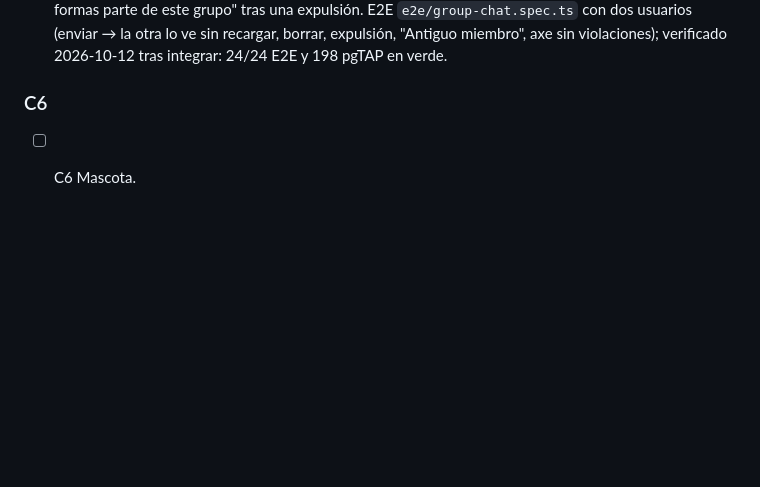
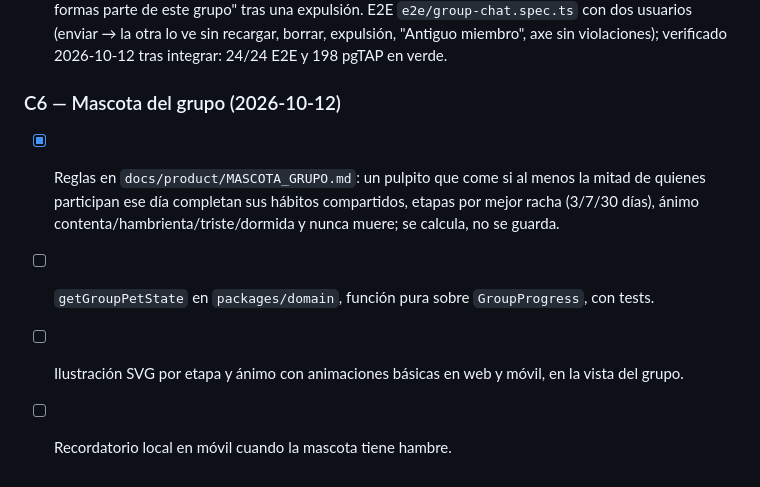
Before and after one commit to FranklyBautista/Habit_master, a Markdown page: PLANIFICACION_HABIT_TRACKER.md, the part around the change. Drawn GitHub-style; blank space fills up the shorter version.

Commit message:
docs: reglas de la mascota del grupo (fase colaborativa C6)
Co-Authored-By: Claude Opus 5.5 <noreply@anthropic.com>

```diff
--- a/PLANIFICACION_HABIT_TRACKER.md
+++ b/PLANIFICACION_HABIT_TRACKER.md
@@ -606,6 +606,9 @@ Ritmo sugerido:
 - [x] Tiempo real como señal: `subscribeToMessages` (Realtime `postgres_changes`, solo INSERT filtrado por `group_id`, payload limitado a `id`/`group_id`) vuelve a pedir la página por RPC, también cuando la suscripción queda lista y al reconectar; ráfagas agrupadas en una consulta, canal cerrado al salir del chat.
 - [x] Moderación en la UI: borrar solo los mensajes propios con confirmación (diálogo en web; mantener pulsado o acción de accesibilidad en móvil), aviso del límite de 10 mensajes por minuto y estado "Ya no formas parte de este grupo" tras una expulsión. E2E `e2e/group-chat.spec.ts` con dos usuarios (enviar → la otra lo ve sin recargar, borrar, expulsión, "Antiguo miembro", axe sin violaciones); verificado 2026-10-12 tras integrar: 24/24 E2E y 198 pgTAP en verde.
 
-### C6
+### C6 — Mascota del grupo (2026-10-12)
 
-- [ ] C6 Mascota.
+- [x] Reglas en `docs/product/MASCOTA_GRUPO.md`: un pulpito que come si al menos la mitad de quienes participan ese día completan sus hábitos compartidos, etapas por mejor racha (3/7/30 días), ánimo contenta/hambrienta/triste/dormida y nunca muere; se calcula, no se guarda.
+- [ ] `getGroupPetState` en `packages/domain`, función pura sobre `GroupProgress`, con tests.
+- [ ] Ilustración SVG por etapa y ánimo con animaciones básicas en web y móvil, en la vista del grupo.
+- [ ] Recordatorio local en móvil cuando la mascota tiene hambre.
```
Also changed, not shown: docs/product/MASCOTA_GRUPO.md (added, +74 -0 lines).
